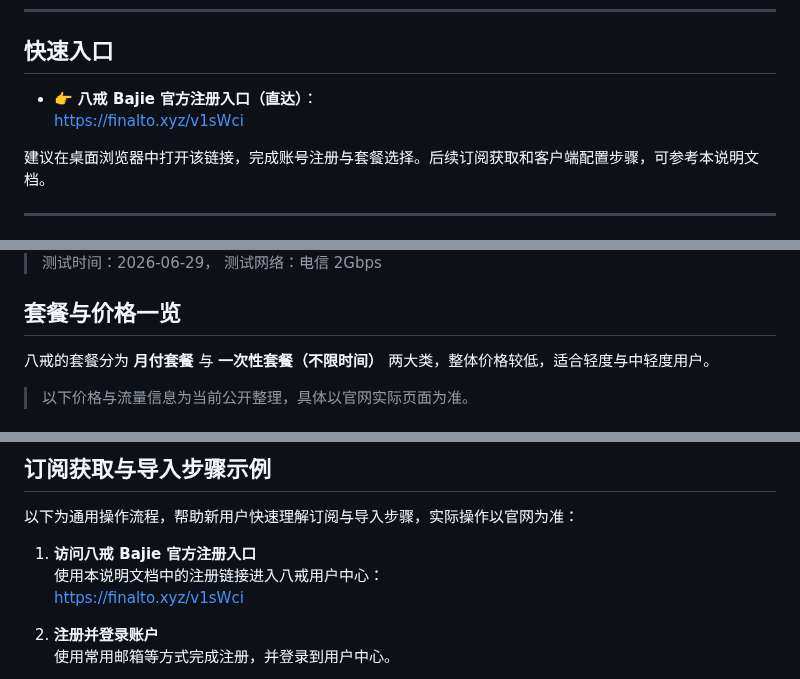
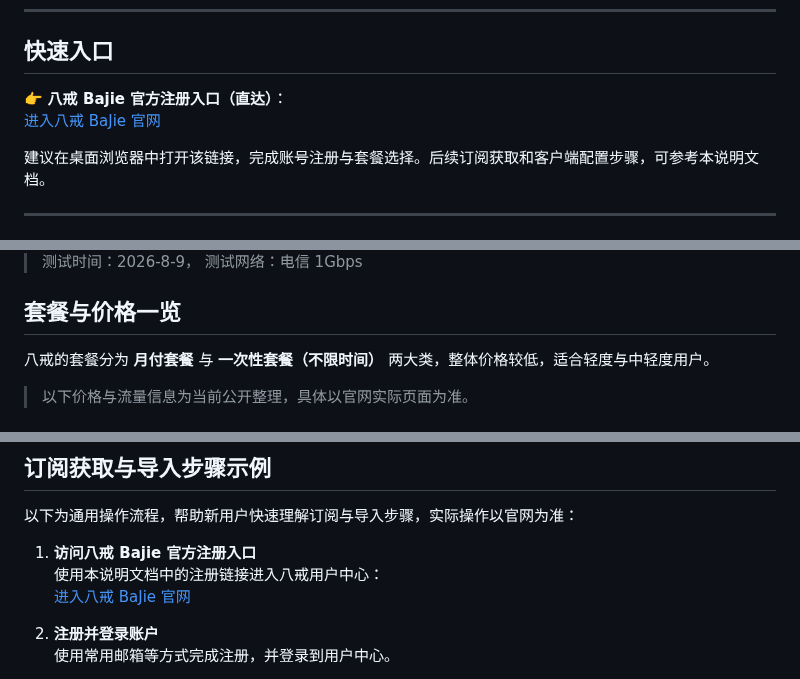
Before and after one commit to jichangbaike/bajie, a Markdown page: README.md, 3 parts joined by grey strips. GitHub-like rendering.

Commit message:
更新八戒 bajie 机场测试图

```diff
--- a/README.md
+++ b/README.md
@@ -20,8 +20,8 @@
 
 ## 快速入口
 
-- 👉 **八戒 Bajie 官方注册入口（直达）**：
-  [https://finalto.xyz/v1sWci](https://finalto.xyz/v1sWci)
+👉 **八戒 Bajie 官方注册入口（直达）**：
+[进入八戒 BaJie 官网](https://finalto.xyz/v1sWci)
 
 建议在桌面浏览器中打开该链接，完成账号注册与套餐选择。后续订阅获取和客户端配置步骤，可参考本说明文档。
 
@@ -87,5 +87,5 @@
 
-> 测试时间：2026-06-29， 测试网络：电信 2Gbps
+> 测试时间：2026-8-9， 测试网络：电信 1Gbps
 
 ## 套餐与价格一览
 
@@ -187,7 +187,7 @@
 
 1. **访问八戒 Bajie 官方注册入口**
    使用本说明文档中的注册链接进入八戒用户中心：
-   [https://finalto.xyz/v1sWci](https://finalto.xyz/v1sWci)
+   [进入八戒 BaJie 官网](https://finalto.xyz/v1sWci)
 
 2. **注册并登录账户**
    使用常用邮箱等方式完成注册，并登录到用户中心。
```
Also changed, not shown: other parts of README.md (+5 -5 lines), images/bajie-test-20260809.jpg (added).
